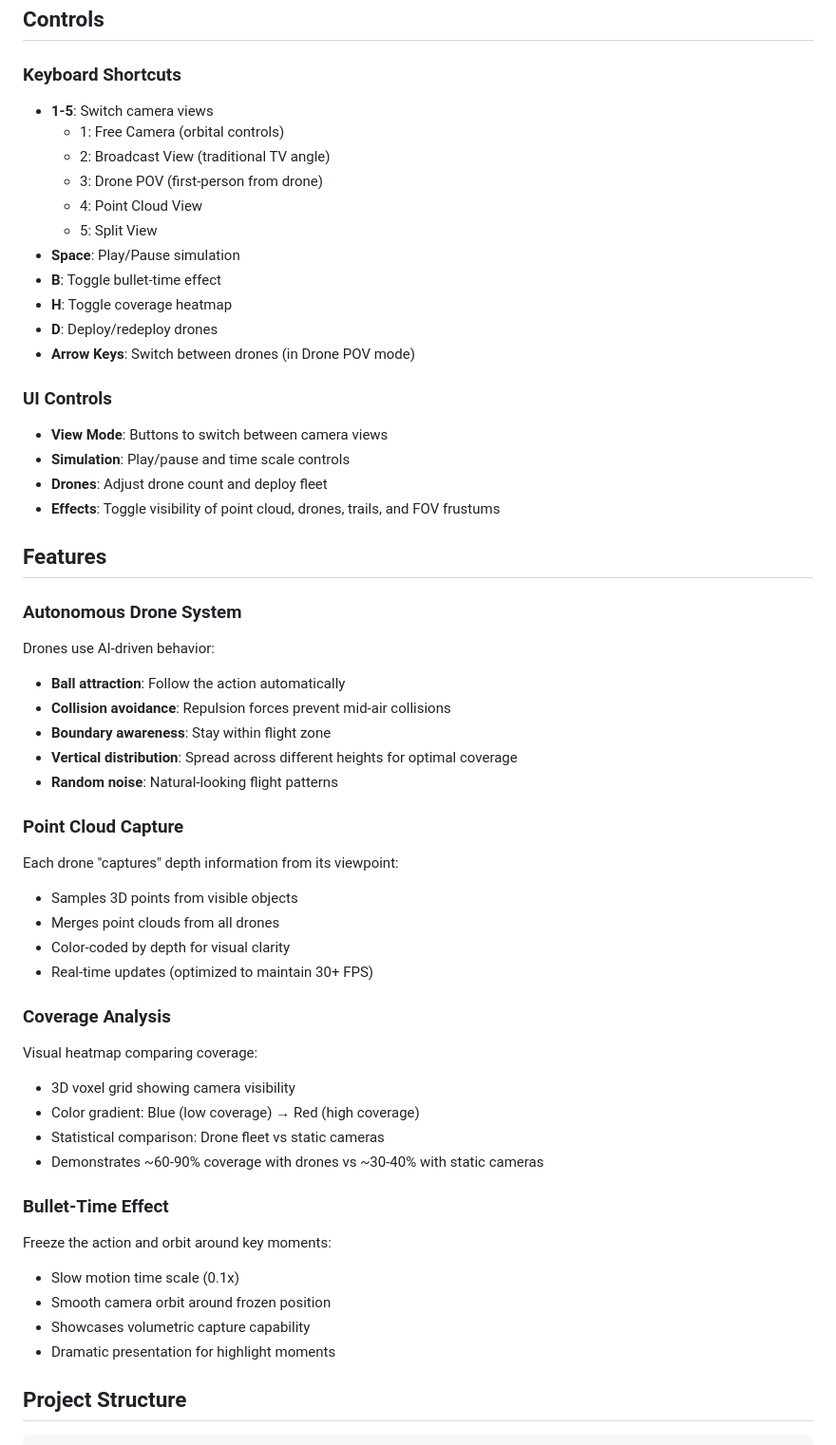
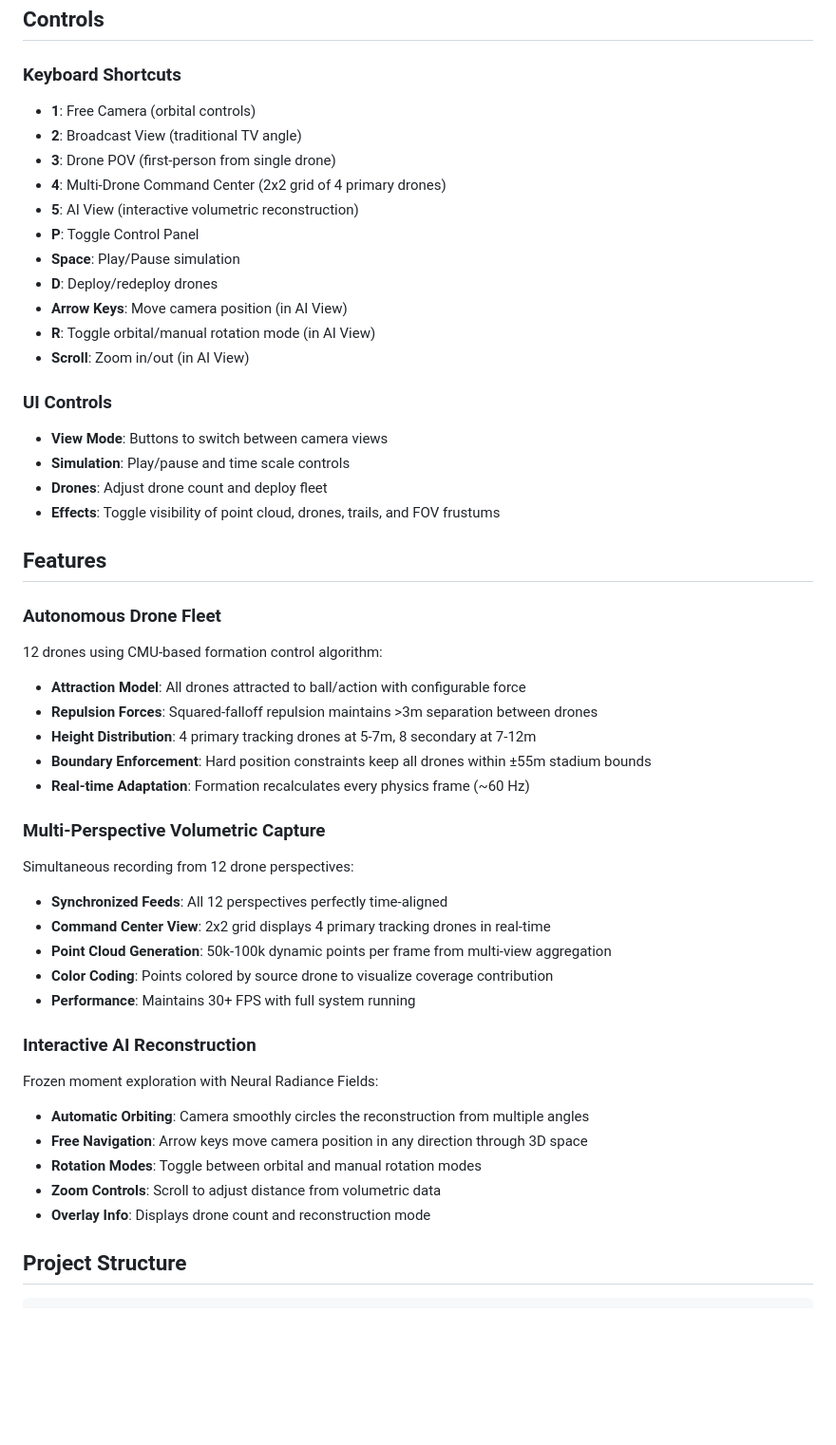
Before and after one commit to themathgeek13/gemini3superhack_skystudio, a Markdown page: README.md, the part around one of its changes. Shown at 95% size. GitHub-like rendering; blank space fills up the shorter version.

Commit message:
Update README: SkyStudio final version with AI reconstruction, multi-drone formation control, and demo video documentation

```diff
--- a/README.md
+++ b/README.md
@@ -65,17 +66,17 @@ The server will start on port 5173. You should see:
 
 ### Keyboard Shortcuts
 
-- **1-5**: Switch camera views
-  - 1: Free Camera (orbital controls)
-  - 2: Broadcast View (traditional TV angle)
-  - 3: Drone POV (first-person from drone)
-  - 4: Point Cloud View
-  - 5: Split View
+- **1**: Free Camera (orbital controls)
+- **2**: Broadcast View (traditional TV angle)
+- **3**: Drone POV (first-person from single drone)
+- **4**: Multi-Drone Command Center (2x2 grid of 4 primary drones)
+- **5**: AI View (interactive volumetric reconstruction)
+- **P**: Toggle Control Panel
 - **Space**: Play/Pause simulation
-- **B**: Toggle bullet-time effect
-- **H**: Toggle coverage heatmap
 - **D**: Deploy/redeploy drones
-- **Arrow Keys**: Switch between drones (in Drone POV mode)
+- **Arrow Keys**: Move camera position (in AI View)
+- **R**: Toggle orbital/manual rotation mode (in AI View)
+- **Scroll**: Zoom in/out (in AI View)
 
 ### UI Controls
 
@@ -86,38 +87,32 @@ The server will start on port 5173. You should see:
 
 ## Features
 
-### Autonomous Drone System
+### Autonomous Drone Fleet
 
-Drones use AI-driven behavior:
-- **Ball attraction**: Follow the action automatically
-- **Collision avoidance**: Repulsion forces prevent mid-air collisions
-- **Boundary awareness**: Stay within flight zone
-- **Vertical distribution**: Spread across different heights for optimal coverage
-- **Random noise**: Natural-looking flight patterns
+12 drones using CMU-based formation control algorithm:
+- **Attraction Model**: All drones attracted to ball/action with configurable force
+- **Repulsion Forces**: Squared-falloff repulsion maintains >3m separation between drones
+- **Height Distribution**: 4 primary tracking drones at 5-7m, 8 secondary at 7-12m
+- **Boundary Enforcement**: Hard position constraints keep all drones within ±55m stadium bounds
+- **Real-time Adaptation**: Formation recalculates every physics frame (~60 Hz)
 
-### Point Cloud Capture
+### Multi-Perspective Volumetric Capture
 
-Each drone "captures" depth information from its viewpoint:
-- Samples 3D points from visible objects
-- Merges point clouds from all drones
-- Color-coded by depth for visual clarity
-- Real-time updates (optimized to maintain 30+ FPS)
+Simultaneous recording from 12 drone perspectives:
+- **Synchronized Feeds**: All 12 perspectives perfectly time-aligned
+- **Command Center View**: 2x2 grid displays 4 primary tracking drones in real-time
+- **Point Cloud Generation**: 50k-100k dynamic points per frame from multi-view aggregation
+- **Color Coding**: Points colored by source drone to visualize coverage contribution
+- **Performance**: Maintains 30+ FPS with full system running
 
-### Coverage Analysis
+### Interactive AI Reconstruction
 
-Visual heatmap comparing coverage:
-- 3D voxel grid showing camera visibility
-- Color gradient: Blue (low coverage) → Red (high coverage)
-- Statistical comparison: Drone fleet vs static cameras
-- Demonstrates ~60-90% coverage with drones vs ~30-40% with static cameras
-
-### Bullet-Time Effect
-
-Freeze the action and orbit around key moments:
-- Slow motion time scale (0.1x)
-- Smooth camera orbit around frozen position
-- Showcases volumetric capture capability
-- Dramatic presentation for highlight moments
+Frozen moment exploration with Neural Radiance Fields:
+- **Automatic Orbiting**: Camera smoothly circles the reconstruction from multiple angles
+- **Free Navigation**: Arrow keys move camera position in any direction through 3D space
+- **Rotation Modes**: Toggle between orbital and manual rotation modes
+- **Zoom Controls**: Scroll to adjust distance from volumetric data
+- **Overlay Info**: Displays drone count and reconstruction mode
 
 ## Project Structure
 
```
Also changed, not shown: other parts of README.md (+38 -15 lines).
